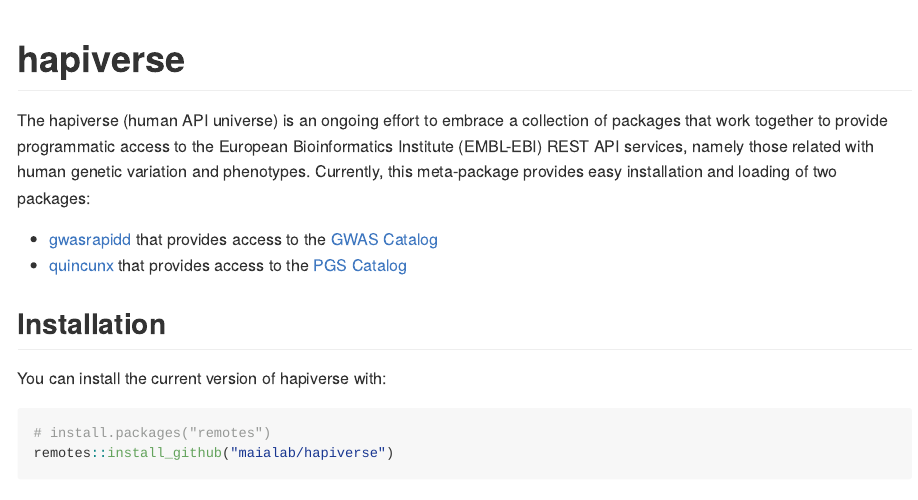
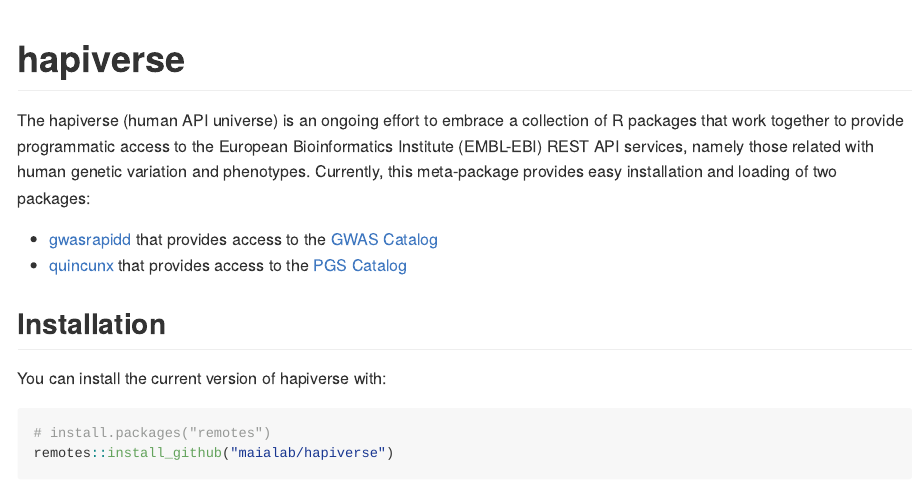
Before and after one commit to maialab/hapiverse, an R Markdown document (README.Rmd): the page in a window 1100 px wide, from its top. The pictures show the output file README.md that the author committed with the source, drawn offline in the style of GitHub.

Commit message:
Updated README

```diff
--- a/README.Rmd
+++ b/README.Rmd
@@ -18,11 +18,11 @@
 <!-- badges: start -->
 <!-- badges: end -->
 
-The hapiverse (human API universe) is an ongoing effort to embrace a collection of packages that
-work together to provide programmatic access to the European Bioinformatics
-Institute (EMBL-EBI) REST API services, namely those related with human genetic
-variation and phenotypes. Currently, this meta-package provides easy
-installation and loading of two packages:
+The hapiverse (human API universe) is an ongoing effort to embrace a collection
+of R packages that work together to provide programmatic access to the European
+Bioinformatics Institute (EMBL-EBI) REST API services, namely those related with
+human genetic variation and phenotypes. Currently, this meta-package provides
+easy installation and loading of two packages:
 
 - [gwasrapidd](https://github.com/ramiromagno/gwasrapidd) that provides access to the [GWAS Catalog](https://www.ebi.ac.uk/gwas/)
 - [quincunx](https://github.com/maialab/quincunx) that provides access to the [PGS Catalog](https://www.pgscatalog.org/)
```
Also changed, not shown: README.md.
